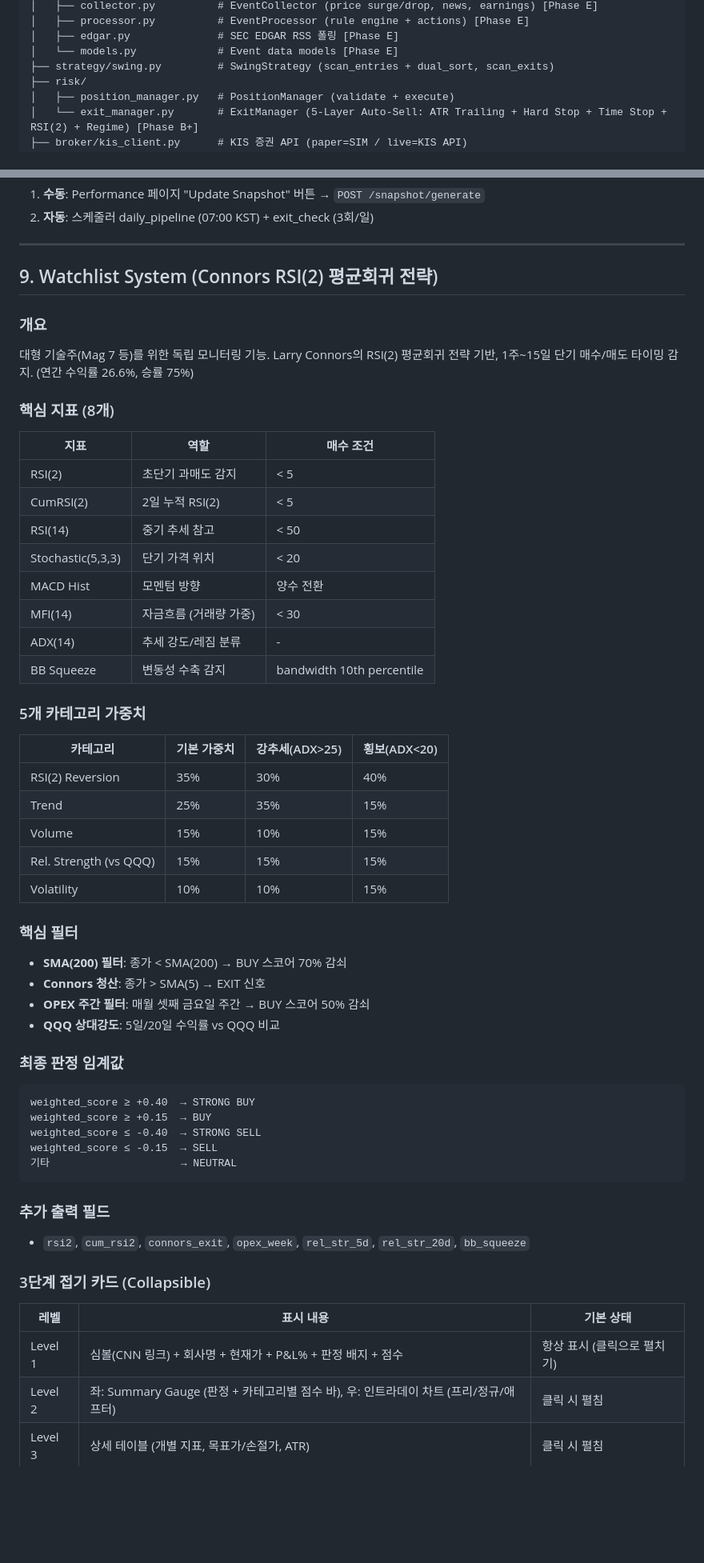
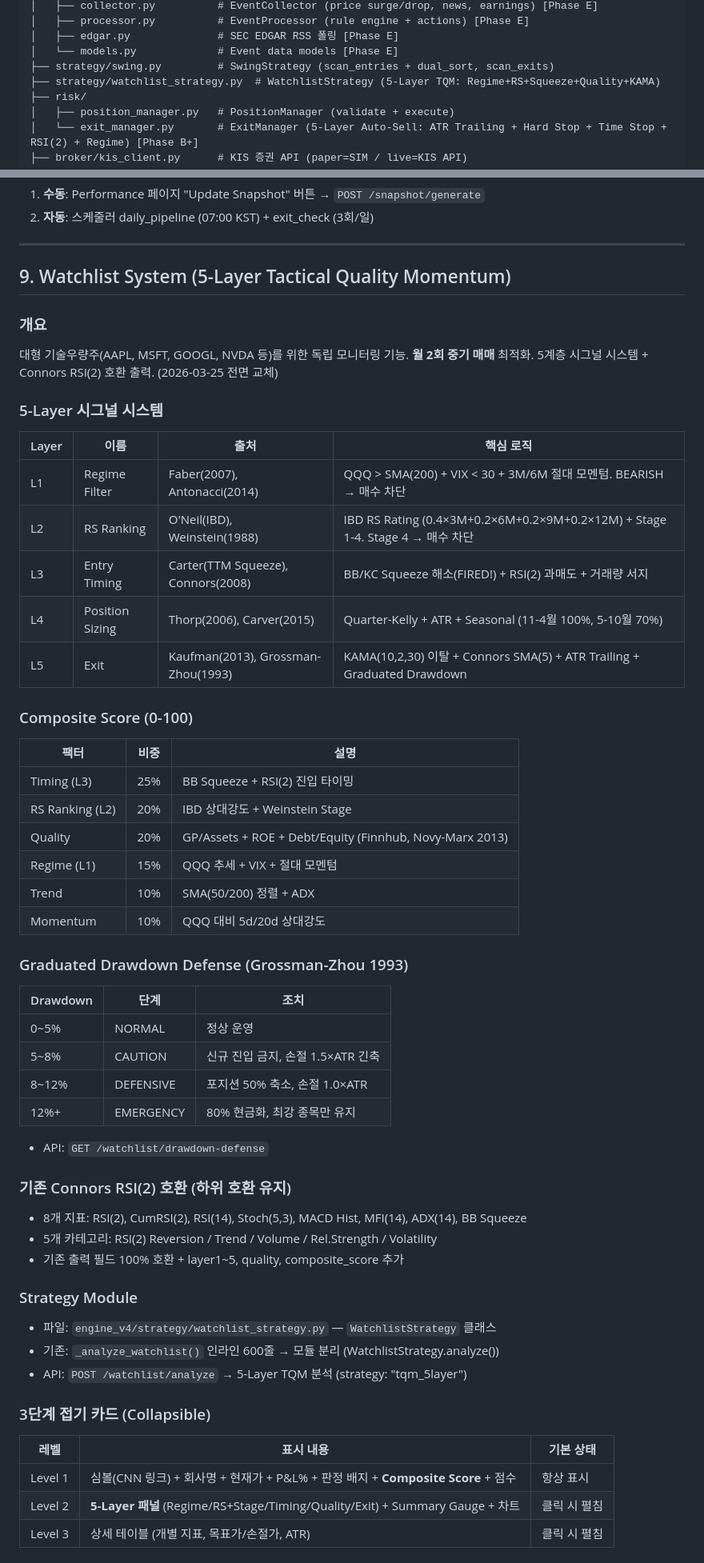
Before and after one commit to WhoansooKim/quant-v31, a Markdown page: project_status.md, 2 parts joined by grey strips. Shown at 80% size. Drawn GitHub-style; blank space fills up the shorter version.

Commit message:
docs: project_status.md 전면 업데이트 (2026-03-25)
- Watchlist: Connors RSI(2) → 5-Layer TQM 전략 전면 교체 반영
  - 5-Layer 시그널 시스템 표 (Regime/RS/Entry/Sizing/Exit)
  - Composite Score 6-factor 가중치
  - Graduated Drawdown Defense 4단계
  - WatchlistStrategy 모듈 분리
- Config: TP 20%, MP 10, PP 10%, PE 12% (백테스트 검증 기반)
- Phase 완료 현황: +8개 항목 추가 (Dashboard 리뉴얼, ACTIVE 탭, 시그널 역참조, TQM, Drawdown, 파라미터 최적화, Sparkline 병렬, Pipeline 버튼)
- Bug Fixes: +3건 (Pipeline 폴링, Sparkline 병렬, bool 직렬화)
- Architecture: watchlist_strategy.py 추가
- Live State: 0 positions (하락장 진입 차단 정상 동작)

Co-Authored-By: Claude Opus 4.6 (1M context) <noreply@anthropic.com>

````diff
--- a/project_status.md
+++ b/project_status.md
@@ -73,6 +73,7 @@ engine_v4/
 │   ├── edgar.py              # SEC EDGAR RSS 폴링 [Phase E]
 │   └── models.py             # Event data models [Phase E]
 ├── strategy/swing.py         # SwingStrategy (scan_entries + dual_sort, scan_exits)
+├── strategy/watchlist_strategy.py  # WatchlistStrategy (5-Layer TQM: Regime+RS+Squeeze+Quality+KAMA)
 ├── risk/
 │   ├── position_manager.py   # PositionManager (validate + execute)
 │   └── exit_manager.py       # ExitManager (5-Layer Auto-Sell: ATR Trailing + Hard Stop + Time Stop + RSI(2) + Regime) [Phase B+]
@@ -435,55 +444,55 @@ max_drawdown    = min(cumulative_return - peak_return)    ← 수익률 고점
 
 ---
 
-## 9. Watchlist System (Connors RSI(2) 평균회귀 전략)
+## 9. Watchlist System (5-Layer Tactical Quality Momentum)
 
 ### 개요
-대형 기술주(Mag 7 등)를 위한 독립 모니터링 기능. Larry Connors의 RSI(2) 평균회귀 전략 기반, 1주~15일 단기 매수/매도 타이밍 감지. (연간 수익률 26.6%, 승률 75%)
+대형 기술우량주(AAPL, MSFT, GOOGL, NVDA 등)를 위한 독립 모니터링 기능. **월 2회 중기 매매** 최적화.
+5계층 시그널 시스템 + Connors RSI(2) 호환 출력. (2026-03-25 전면 교체)
 
-### 핵심 지표 (8개)
-| 지표 | 역할 | 매수 조건 |
-|------|------|-----------|
-| RSI(2) | 초단기 과매도 감지 | < 5 |
-| CumRSI(2) | 2일 누적 RSI(2) | < 5 |
-| RSI(14) | 중기 추세 참고 | < 50 |
-| Stochastic(5,3,3) | 단기 가격 위치 | < 20 |
-| MACD Hist | 모멘텀 방향 | 양수 전환 |
-| MFI(14) | 자금흐름 (거래량 가중) | < 30 |
-| ADX(14) | 추세 강도/레짐 분류 | - |
-| BB Squeeze | 변동성 수축 감지 | bandwidth 10th percentile |
+### 5-Layer 시그널 시스템
+| Layer | 이름 | 출처 | 핵심 로직 |
+|-------|------|------|-----------|
+| L1 | Regime Filter | Faber(2007), Antonacci(2014) | QQQ > SMA(200) + VIX < 30 + 3M/6M 절대 모멘텀. BEARISH → 매수 차단 |
+| L2 | RS Ranking | O'Neil(IBD), Weinstein(1988) | IBD RS Rating (0.4×3M+0.2×6M+0.2×9M+0.2×12M) + Stage 1-4. Stage 4 → 매수 차단 |
+| L3 | Entry Timing | Carter(TTM Squeeze), Connors(2008) | BB/KC Squeeze 해소(FIRED!) + RSI(2) 과매도 + 거래량 서지 |
+| L4 | Position Sizing | Thorp(2006), Carver(2015) | Quarter-Kelly + ATR + Seasonal (11-4월 100%, 5-10월 70%) |
+| L5 | Exit | Kaufman(2013), Grossman-Zhou(1993) | KAMA(10,2,30) 이탈 + Connors SMA(5) + ATR Trailing + Graduated Drawdown |
 
-### 5개 카테고리 가중치
-| 카테고리 | 기본 가중치 | 강추세(ADX>25) | 횡보(ADX<20) |
-|----------|-----------|---------------|-------------|
-| RSI(2) Reversion | 35% | 30% | 40% |
-| Trend | 25% | 35% | 15% |
-| Volume | 15% | 10% | 15% |
-| Rel. Strength (vs QQQ) | 15% | 15% | 15% |
-| Volatility | 10% | 10% | 15% |
+### Composite Score (0-100)
+| 팩터 | 비중 | 설명 |
+|------|------|------|
+| Timing (L3) | 25% | BB Squeeze + RSI(2) 진입 타이밍 |
+| RS Ranking (L2) | 20% | IBD 상대강도 + Weinstein Stage |
+| Quality | 20% | GP/Assets + ROE + Debt/Equity (Finnhub, Novy-Marx 2013) |
+| Regime (L1) | 15% | QQQ 추세 + VIX + 절대 모멘텀 |
+| Trend | 10% | SMA(50/200) 정렬 + ADX |
+| Momentum | 10% | QQQ 대비 5d/20d 상대강도 |
 
-### 핵심 필터
-- **SMA(200) 필터**: 종가 < SMA(200) → BUY 스코어 70% 감쇠
-- **Connors 청산**: 종가 > SMA(5) → EXIT 신호
-- **OPEX 주간 필터**: 매월 셋째 금요일 주간 → BUY 스코어 50% 감쇠
-- **QQQ 상대강도**: 5일/20일 수익률 vs QQQ 비교
+### Graduated Drawdown Defense (Grossman-Zhou 1993)
+| Drawdown | 단계 | 조치 |
+|----------|------|------|
+| 0~5% | NORMAL | 정상 운영 |
+| 5~8% | CAUTION | 신규 진입 금지, 손절 1.5×ATR 긴축 |
+| 8~12% | DEFENSIVE | 포지션 50% 축소, 손절 1.0×ATR |
+| 12%+ | EMERGENCY | 80% 현금화, 최강 종목만 유지 |
+- API: `GET /watchlist/drawdown-defense`
 
-### 최종 판정 임계값
-```
-weighted_score ≥ +0.40  → STRONG BUY
-weighted_score ≥ +0.15  → BUY
-weighted_score ≤ -0.40  → STRONG SELL
-weighted_score ≤ -0.15  → SELL
-기타                     → NEUTRAL
-```
+### 기존 Connors RSI(2) 호환 (하위 호환 유지)
+- 8개 지표: RSI(2), CumRSI(2), RSI(14), Stoch(5,3), MACD Hist, MFI(14), ADX(14), BB Squeeze
+- 5개 카테고리: RSI(2) Reversion / Trend / Volume / Rel.Strength / Volatility
+- 기존 출력 필드 100% 호환 + layer1~5, quality, composite_score 추가
 
-### 추가 출력 필드
-- `rsi2`, `cum_rsi2`, `connors_exit`, `opex_week`, `rel_str_5d`, `rel_str_20d`, `bb_squeeze`
+### Strategy Module
+- 파일: `engine_v4/strategy/watchlist_strategy.py` — `WatchlistStrategy` 클래스
+- 기존: `_analyze_watchlist()` 인라인 600줄 → 모듈 분리 (WatchlistStrategy.analyze())
+- API: `POST /watchlist/analyze` → 5-Layer TQM 분석 (strategy: "tqm_5layer")
 
 ### 3단계 접기 카드 (Collapsible)
 | 레벨 | 표시 내용 | 기본 상태 |
 |------|----------|----------|
-| Level 1 | 심볼(CNN 링크) + 회사명 + 현재가 + P&L% + 판정 배지 + 점수 | 항상 표시 (클릭으로 펼치기) |
-| Level 2 | 좌: Summary Gauge (판정 + 카테고리별 점수 바), 우: 인트라데이 차트 (프리/정규/애프터) | 클릭 시 펼침 |
+| Level 1 | 심볼(CNN 링크) + 회사명 + 현재가 + P&L% + 판정 배지 + **Composite Score** + 점수 | 항상 표시 |
+| Level 2 | **5-Layer 패널** (Regime/RS+Stage/Timing/Quality/Exit) + Summary Gauge + 차트 | 클릭 시 펼침 |
 | Level 3 | 상세 테이블 (개별 지표, 목표가/손절가, ATR) | 클릭 시 펼침 |
 
 ### 시그널 백테스트 (Watchlist Signal Backtest)
````
Also changed, not shown: other parts of project_status.md (+19 -7 lines).
